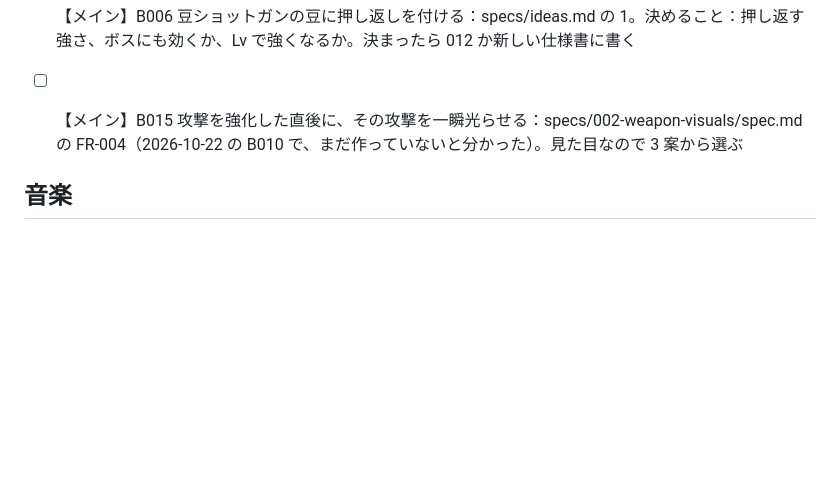
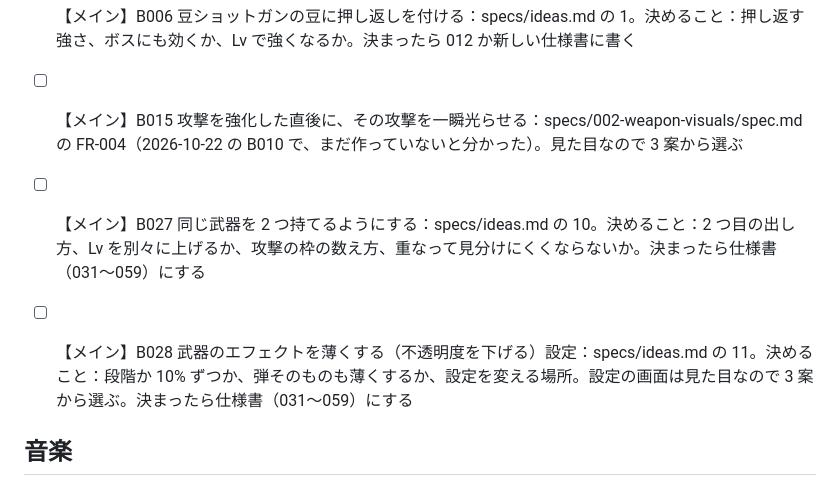
Before and after one commit to ItoJun0006/coffee-survival, a Markdown page: specs/backlog/tasks.md, the part around the change. Drawn GitHub-style; blank space fills up the shorter version.

```diff
--- a/specs/backlog/tasks.md
+++ b/specs/backlog/tasks.md
@@ -26,6 +26,8 @@
 - [ ] 【メイン】B006 豆ショットガンの豆に押し返しを付ける：specs/ideas.md の 1。決めること：押し返す強さ、ボスにも効くか、Lv で強くなるか。決まったら 012 か新しい仕様書に書く
 
 - [ ] 【メイン】B015 攻撃を強化した直後に、その攻撃を一瞬光らせる：specs/002-weapon-visuals/spec.md の FR-004（2026-10-22 の B010 で、まだ作っていないと分かった）。見た目なので 3 案から選ぶ
+- [ ] 【メイン】B027 同じ武器を 2 つ持てるようにする：specs/ideas.md の 10。決めること：2 つ目の出し方、Lv を別々に上げるか、攻撃の枠の数え方、重なって見分けにくくならないか。決まったら仕様書（031〜059）にする
+- [ ] 【メイン】B028 武器のエフェクトを薄くする（不透明度を下げる）設定：specs/ideas.md の 11。決めること：段階か 10% ずつか、弾そのものも薄くするか、設定を変える場所。設定の画面は見た目なので 3 案から選ぶ。決まったら仕様書（031〜059）にする
 
 ## 音楽
 
```
Also changed, not shown: specs/ideas.md (+23 -0 lines).
